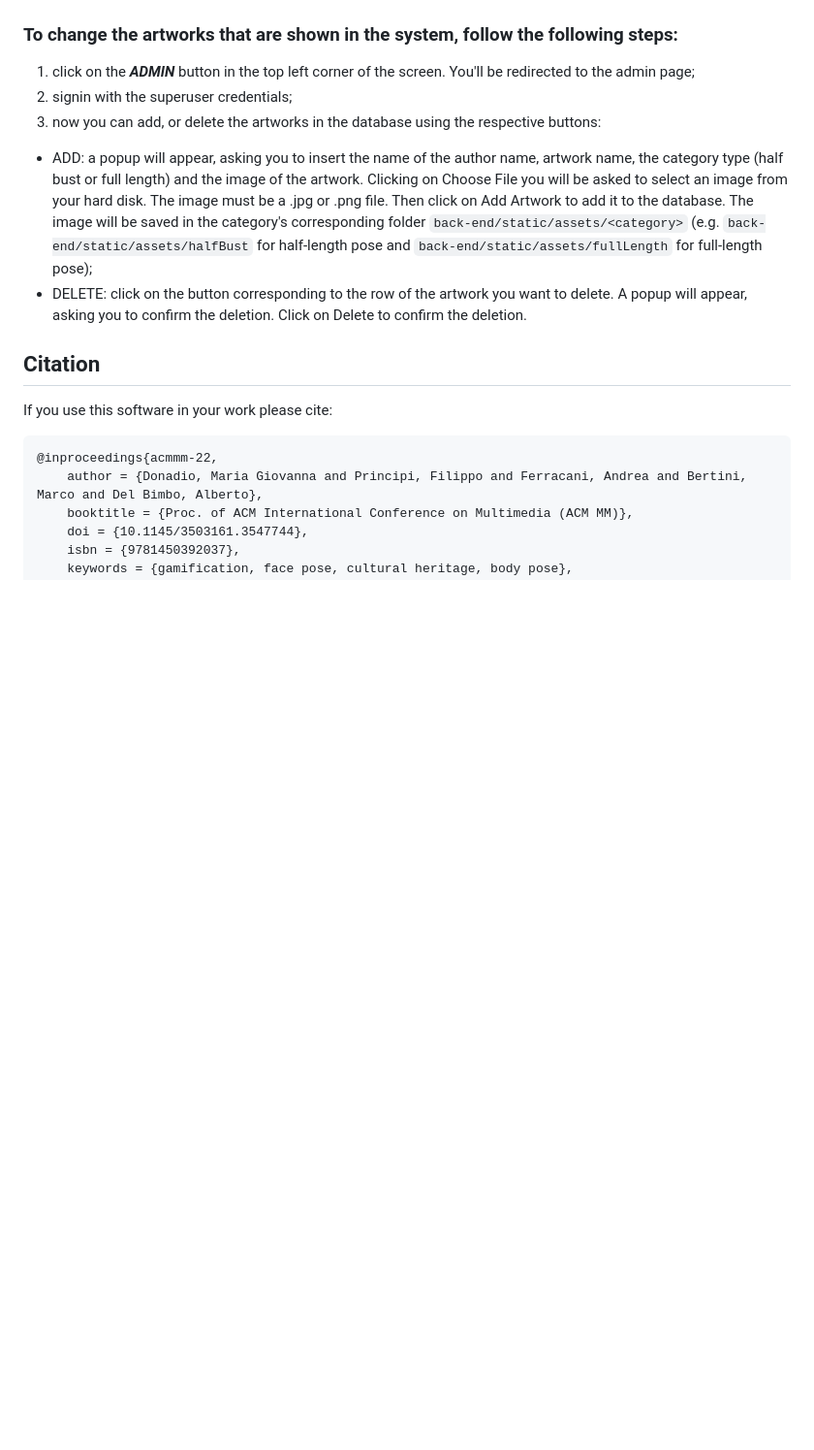
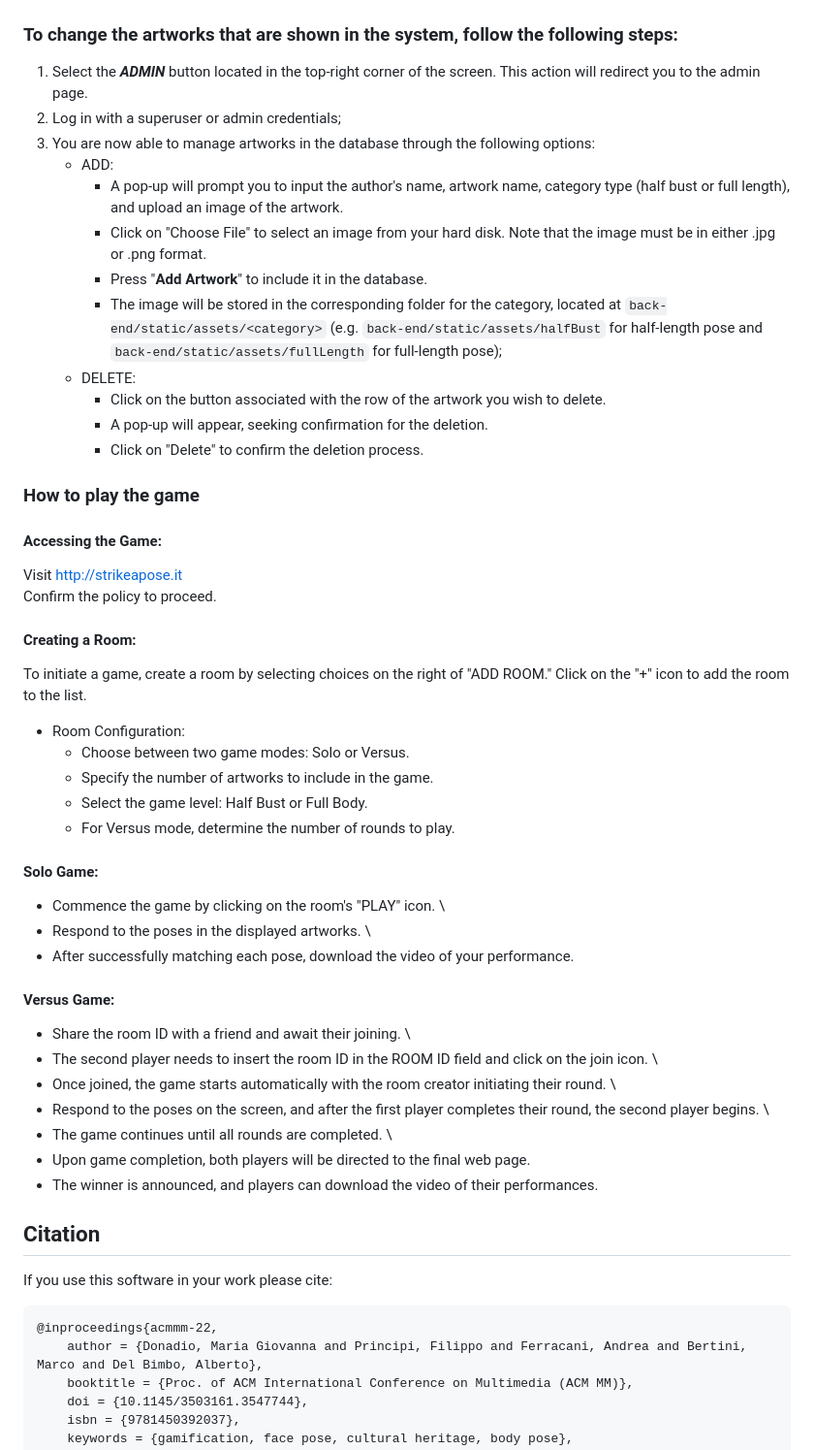
Before and after one commit to ReInHerit/strike-a-pose, a Markdown page: README.md, the part around the change printed below. Shown: that part at 97% size. GitHub-like rendering; blank space fills up the shorter version.

```diff
--- a/README.md
+++ b/README.md
@@ -106,10 +121,42 @@ If security warnings appear, ignore them and proceed to the website.
 ### To change the artworks that are shown in the system, follow the following steps:
-1. click on the ___ADMIN___ button in the top left corner of the screen. You'll be redirected to the admin page;
-2. signin with the superuser credentials;
-3. now you can add, or delete the artworks in the database using the respective buttons:
-- ADD: a popup will appear, asking you to insert the name of the author name, artwork name, the category type (half bust or full length) and the image of the artwork. Clicking on Choose File you will be asked to select an image from your hard disk. The image must be a .jpg or .png file. Then click on Add Artwork to add it to the database. The image will be saved in the category's corresponding folder `back-end/static/assets/<category>` (e.g. `back-end/static/assets/halfBust` for half-length pose and `back-end/static/assets/fullLength` for full-length pose);
-- DELETE: click on the button corresponding to the row of the artwork you want to delete. A popup will appear, asking you to confirm the deletion. Click on Delete to confirm the deletion.
+1. Select the ___ADMIN___ button located in the top-right corner of the screen. This action will redirect you to the admin page.
+2. Log in with a superuser or admin credentials;
+3. You are now able to manage artworks in the database through the following options:
+   - ADD:
+     - A pop-up will prompt you to input the author's name, artwork name, category type (half bust or full length), and upload an image of the artwork.
+     - Click on "Choose File" to select an image from your hard disk. Note that the image must be in either .jpg or .png format.
+     - Press "**Add Artwork**" to include it in the database.
+     - The image will be stored in the corresponding folder for the category, located at `back-end/static/assets/<category>` (e.g. `back-end/static/assets/halfBust` for half-length pose and `back-end/static/assets/fullLength` for full-length pose);
+   - DELETE:
+     - Click on the button associated with the row of the artwork you wish to delete.
+     - A pop-up will appear, seeking confirmation for the deletion.
+     - Click on "Delete" to confirm the deletion process.
+### How to play the game
+#### Accessing the Game:
 
+Visit http://strikeapose.it \
+Confirm the policy to proceed.
+#### Creating a Room:
+
+To initiate a game, create a room by selecting choices on the right of "ADD ROOM."
+Click on the "+" icon to add the room to the list.
+- Room Configuration:
+  - Choose between two game modes: Solo or Versus.
+  - Specify the number of artworks to include in the game.
+  - Select the game level: Half Bust or Full Body.
+  - For Versus mode, determine the number of rounds to play.
+#### Solo Game:
+- Commence the game by clicking on the room's "PLAY" icon. \
+- Respond to the poses in the displayed artworks. \
+- After successfully matching each pose, download the video of your performance.
+#### Versus Game:
+- Share the room ID with a friend and await their joining. \
+- The second player needs to insert the room ID in the ROOM ID field and click on the join icon. \
+- Once joined, the game starts automatically with the room creator initiating their round. \
+- Respond to the poses on the screen, and after the first player completes their round, the second player begins. \
+- The game continues until all rounds are completed. \
+- Upon game completion, both players will be directed to the final web page.
+- The winner is announced, and players can download the video of their performances.
 
 ## Citation
 
```
Also changed, not shown: other parts of README.md (+19 -4 lines).
